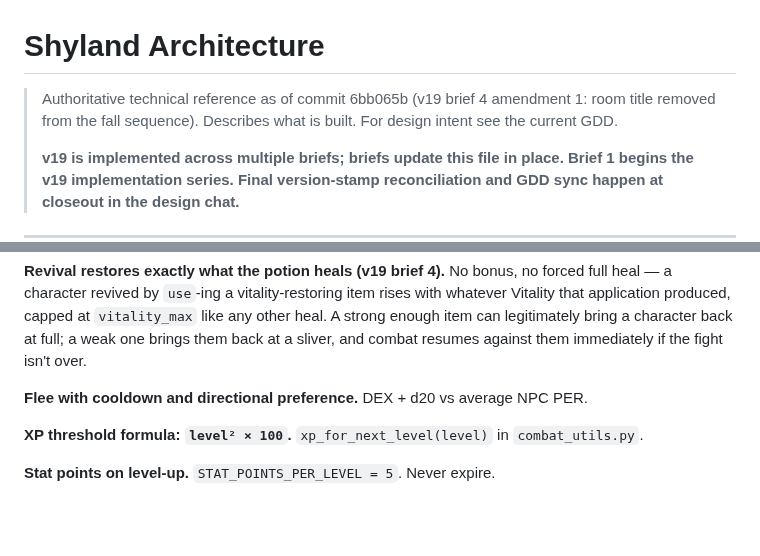
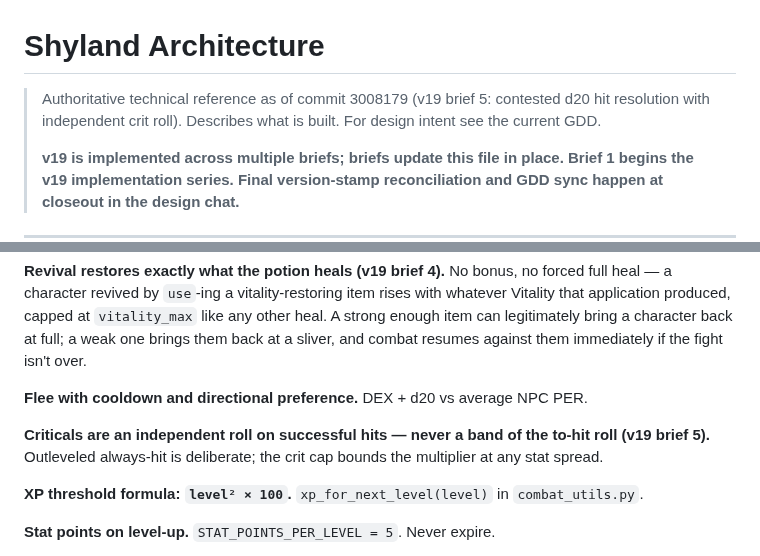
Before and after one commit to KnightOfNight/games-mvc, a Markdown page: docs/shyland/Shyland_Architecture_v19.md, 2 parts joined by grey strips. Rendered like a GitHub page; blank space fills up the shorter version.

Commit message:
docs: update v19 architecture doc with commit hash 3008179

```diff
--- a/docs/shyland/Shyland_Architecture_v19.md
+++ b/docs/shyland/Shyland_Architecture_v19.md
@@ -1,6 +1,6 @@
 # Shyland Architecture
 
-> Authoritative technical reference as of commit 6bb065b (v19 brief 4 amendment 1: room title removed from the fall sequence).
+> Authoritative technical reference as of commit 3008179 (v19 brief 5: contested d20 hit resolution with independent crit roll).
 > Describes what is built. For design intent see the current GDD.
 >
 > **v19 is implemented across multiple briefs; briefs update this file in place. Brief 1 begins the v19 implementation series. Final version-stamp reconciliation and GDD sync happen at closeout in the design chat.**
@@ -717,6 +719,8 @@ These are settled. Do not revisit without deliberate consideration.
 
 **Flee with cooldown and directional preference.** DEX + d20 vs average NPC PER.
 
+**Criticals are an independent roll on successful hits — never a band of the to-hit roll (v19 brief 5).** Outleveled always-hit is deliberate; the crit cap bounds the multiplier at any stat spread.
+
 **XP threshold formula: `level² × 100`.** `xp_for_next_level(level)` in `combat_utils.py`.
 
 **Stat points on level-up.** `STAT_POINTS_PER_LEVEL = 5`. Never expire.
```
Also changed, not shown: other parts of docs/shyland/Shyland_Architecture_v19.md (+3 -1 lines).
